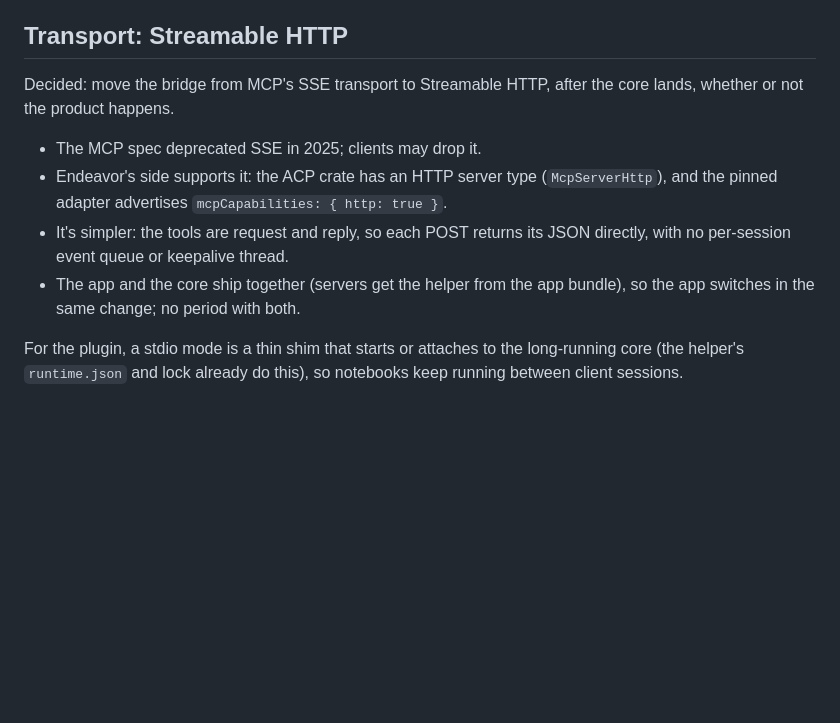
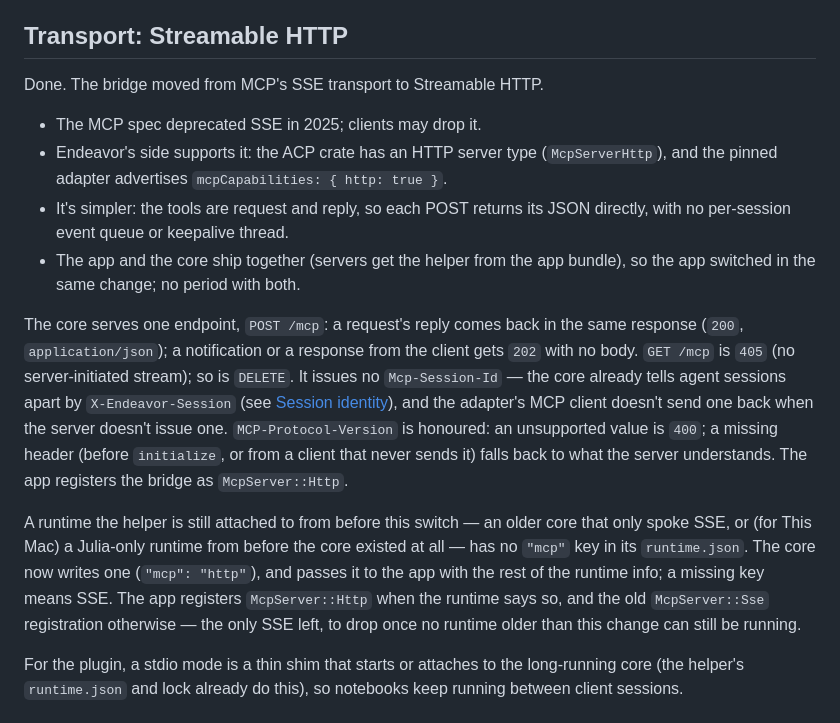
Before and after one commit to jowch/Endeavor, a Markdown page: docs/endeavor-mcp.md, the part around the change. Rendered like a GitHub page; blank space fills up the shorter version.

Commit message:
docs: the MCP transport switch is done
Mark docs/endeavor-mcp.md's Streamable HTTP section done, with the
/mcp endpoint's behavior and the old-runtime fallback; fix
docs/runtime-core.md's now-inaccurate "HTTP/SSE" mention.

```diff
--- a/docs/endeavor-mcp.md
+++ b/docs/endeavor-mcp.md
@@ -70,8 +70,7 @@ no Julia found, it says how to install one (juliaup).
 
 ## Transport: Streamable HTTP
 
-Decided: move the bridge from MCP's SSE transport to Streamable HTTP, after
-the core lands, whether or not the product happens.
+Done. The bridge moved from MCP's SSE transport to Streamable HTTP.
 
 - The MCP spec deprecated SSE in 2025; clients may drop it.
 - Endeavor's side supports it: the ACP crate has an HTTP server type
@@ -80,7 +79,27 @@ the core lands, whether or not the product happens.
 - It's simpler: the tools are request and reply, so each POST returns its
   JSON directly, with no per-session event queue or keepalive thread.
 - The app and the core ship together (servers get the helper from the app
-  bundle), so the app switches in the same change; no period with both.
+  bundle), so the app switched in the same change; no period with both.
+
+The core serves one endpoint, `POST /mcp`: a request's reply comes back in
+the same response (`200`, `application/json`); a notification or a response
+from the client gets `202` with no body. `GET /mcp` is `405` (no
+server-initiated stream); so is `DELETE`. It issues no `Mcp-Session-Id` — the
+core already tells agent sessions apart by `X-Endeavor-Session` (see
+[Session identity](#session-identity)), and the adapter's MCP client doesn't
+send one back when the server doesn't issue one. `MCP-Protocol-Version` is
+honoured: an unsupported value is `400`; a missing header (before
+`initialize`, or from a client that never sends it) falls back to what the
+server understands. The app registers the bridge as `McpServer::Http`.
+
+A runtime the helper is still attached to from before this switch — an older
+core that only spoke SSE, or (for This Mac) a Julia-only runtime from before
+the core existed at all — has no `"mcp"` key in its `runtime.json`. The core
+now writes one (`"mcp": "http"`), and passes it to the app with the rest of
+the runtime info; a missing key means SSE. The app registers `McpServer::Http`
+when the runtime says so, and the old `McpServer::Sse` registration otherwise
+— the only SSE left, to drop once no runtime older than this change can still
+be running.
 
 For the plugin, a stdio mode is a thin shim that starts or attaches to the
 long-running core (the helper's `runtime.json` and lock already do this), so
```
Also changed, not shown: docs/runtime-core.md (+1 -1 lines).
